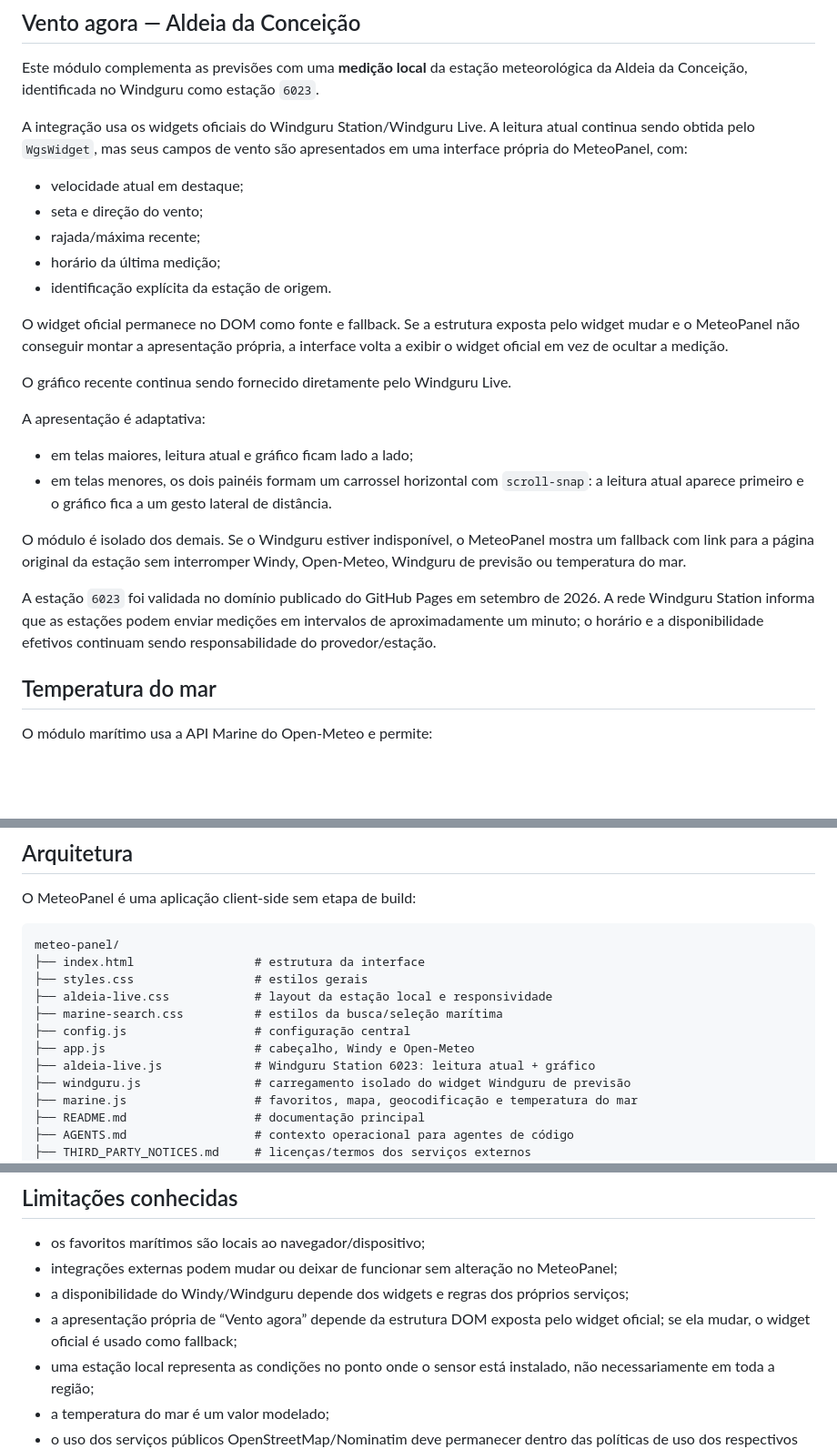
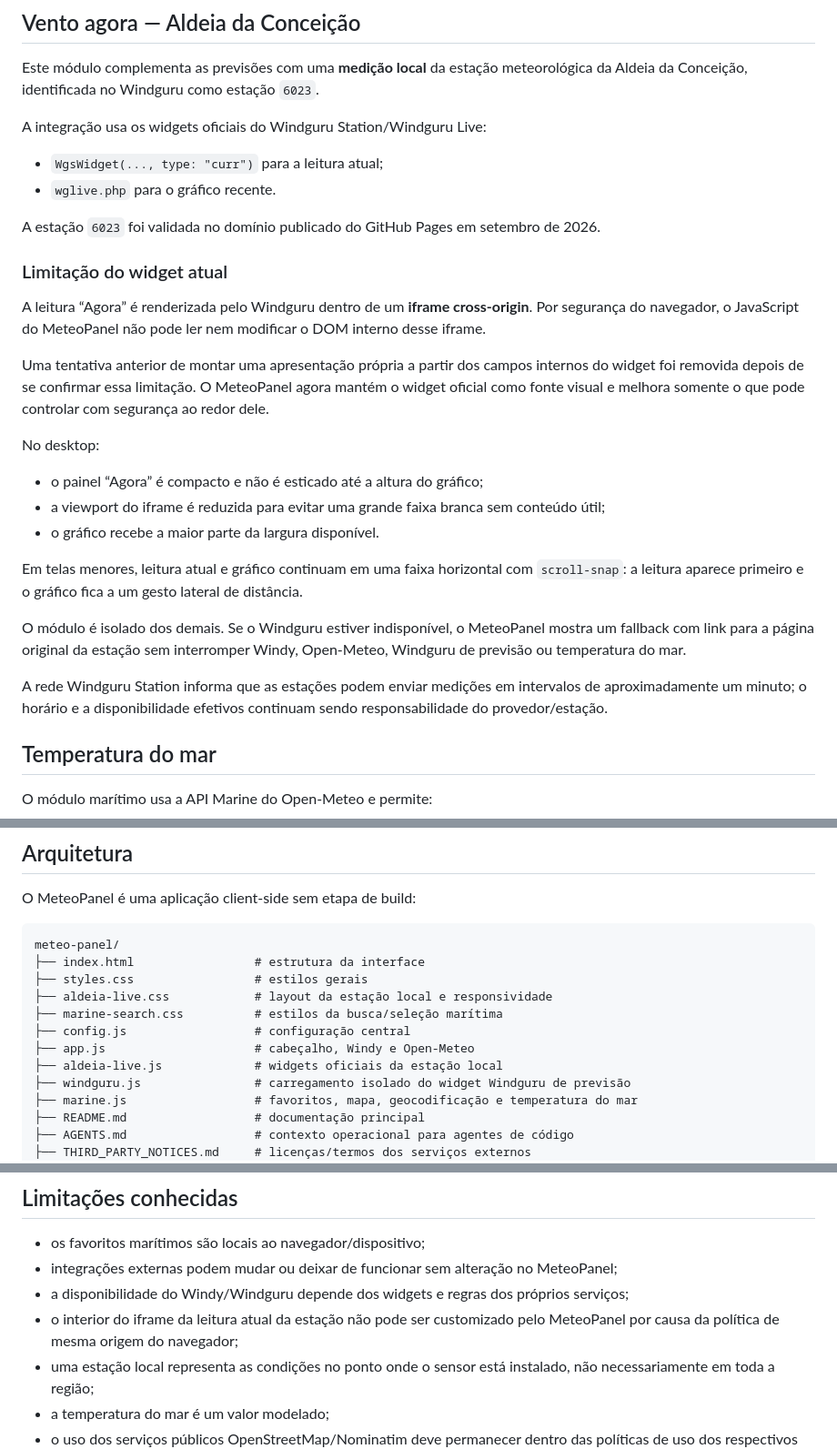
Before and after one commit to mateusaranha/meteo-panel, a Markdown page: README.md, 3 parts joined by grey strips. Shown at 91% size. Rendered like a GitHub page; blank space fills up the shorter version.

Commit message:
docs: correct Aldeia widget behavior

```diff
--- a/README.md
+++ b/README.md
@@ -22,26 +22,30 @@ O local meteorológico principal configurado atualmente é **Florianópolis, SC*
 
 Este módulo complementa as previsões com uma **medição local** da estação meteorológica da Aldeia da Conceição, identificada no Windguru como estação `6023`.
 
-A integração usa os widgets oficiais do Windguru Station/Windguru Live. A leitura atual continua sendo obtida pelo `WgsWidget`, mas seus campos de vento são apresentados em uma interface própria do MeteoPanel, com:
+A integração usa os widgets oficiais do Windguru Station/Windguru Live:
 
-- velocidade atual em destaque;
-- seta e direção do vento;
-- rajada/máxima recente;
-- horário da última medição;
-- identificação explícita da estação de origem.
+- `WgsWidget(..., type: "curr")` para a leitura atual;
+- `wglive.php` para o gráfico recente.
 
-O widget oficial permanece no DOM como fonte e fallback. Se a estrutura exposta pelo widget mudar e o MeteoPanel não conseguir montar a apresentação própria, a interface volta a exibir o widget oficial em vez de ocultar a medição.
+A estação `6023` foi validada no domínio publicado do GitHub Pages em setembro de 2026.
 
-O gráfico recente continua sendo fornecido diretamente pelo Windguru Live.
+### Limitação do widget atual
 
-A apresentação é adaptativa:
+A leitura “Agora” é renderizada pelo Windguru dentro de um **iframe cross-origin**. Por segurança do navegador, o JavaScript do MeteoPanel não pode ler nem modificar o DOM interno desse iframe.
 
-- em telas maiores, leitura atual e gráfico ficam lado a lado;
-- em telas menores, os dois painéis formam um carrossel horizontal com `scroll-snap`: a leitura atual aparece primeiro e o gráfico fica a um gesto lateral de distância.
+Uma tentativa anterior de montar uma apresentação própria a partir dos campos internos do widget foi removida depois de se confirmar essa limitação. O MeteoPanel agora mantém o widget oficial como fonte visual e melhora somente o que pode controlar com segurança ao redor dele.
+
+No desktop:
+
+- o painel “Agora” é compacto e não é esticado até a altura do gráfico;
+- a viewport do iframe é reduzida para evitar uma grande faixa branca sem conteúdo útil;
+- o gráfico recebe a maior parte da largura disponível.
+
+Em telas menores, leitura atual e gráfico continuam em uma faixa horizontal com `scroll-snap`: a leitura aparece primeiro e o gráfico fica a um gesto lateral de distância.
 
 O módulo é isolado dos demais. Se o Windguru estiver indisponível, o MeteoPanel mostra um fallback com link para a página original da estação sem interromper Windy, Open-Meteo, Windguru de previsão ou temperatura do mar.
 
-A estação `6023` foi validada no domínio publicado do GitHub Pages em setembro de 2026. A rede Windguru Station informa que as estações podem enviar medições em intervalos de aproximadamente um minuto; o horário e a disponibilidade efetivos continuam sendo responsabilidade do provedor/estação.
+A rede Windguru Station informa que as estações podem enviar medições em intervalos de aproximadamente um minuto; o horário e a disponibilidade efetivos continuam sendo responsabilidade do provedor/estação.
 
 ## Temperatura do mar
 
@@ -73,7 +77,7 @@ meteo-panel/
 ├── marine-search.css          # estilos da busca/seleção marítima
 ├── config.js                  # configuração central
 ├── app.js                     # cabeçalho, Windy e Open-Meteo
-├── aldeia-live.js             # Windguru Station 6023: leitura atual + gráfico
+├── aldeia-live.js             # widgets oficiais da estação local
 ├── windguru.js                # carregamento isolado do widget Windguru de previsão
 ├── marine.js                  # favoritos, mapa, geocodificação e temperatura do mar
 ├── README.md                  # documentação principal
@@ -177,7 +181,7 @@ Não há etapa de build.
 - os favoritos marítimos são locais ao navegador/dispositivo;
 - integrações externas podem mudar ou deixar de funcionar sem alteração no MeteoPanel;
 - a disponibilidade do Windy/Windguru depende dos widgets e regras dos próprios serviços;
-- a apresentação própria de “Vento agora” depende da estrutura DOM exposta pelo widget oficial; se ela mudar, o widget oficial é usado como fallback;
+- o interior do iframe da leitura atual da estação não pode ser customizado pelo MeteoPanel por causa da política de mesma origem do navegador;
 - uma estação local representa as condições no ponto onde o sensor está instalado, não necessariamente em toda a região;
 - a temperatura do mar é um valor modelado;
 - o uso dos serviços públicos OpenStreetMap/Nominatim deve permanecer dentro das políticas de uso dos respectivos projetos;
```
